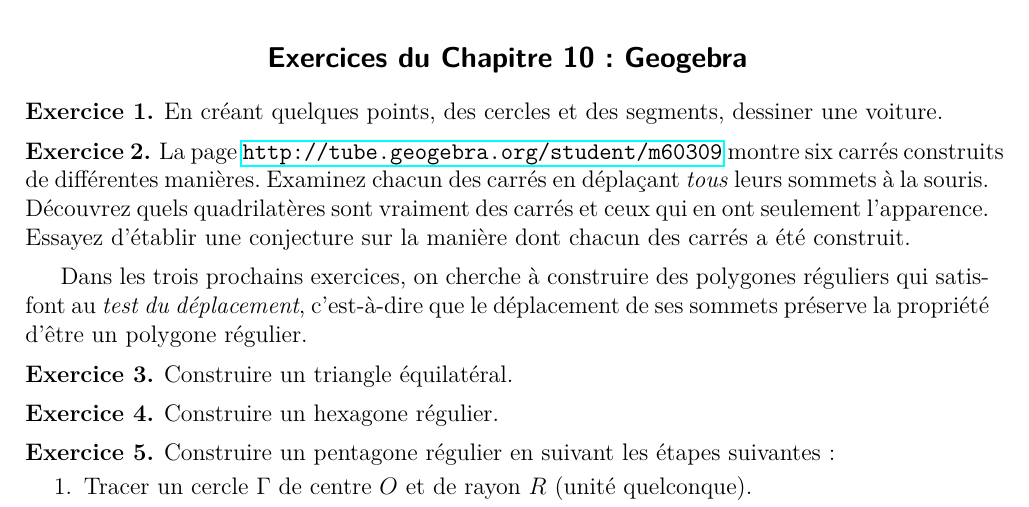
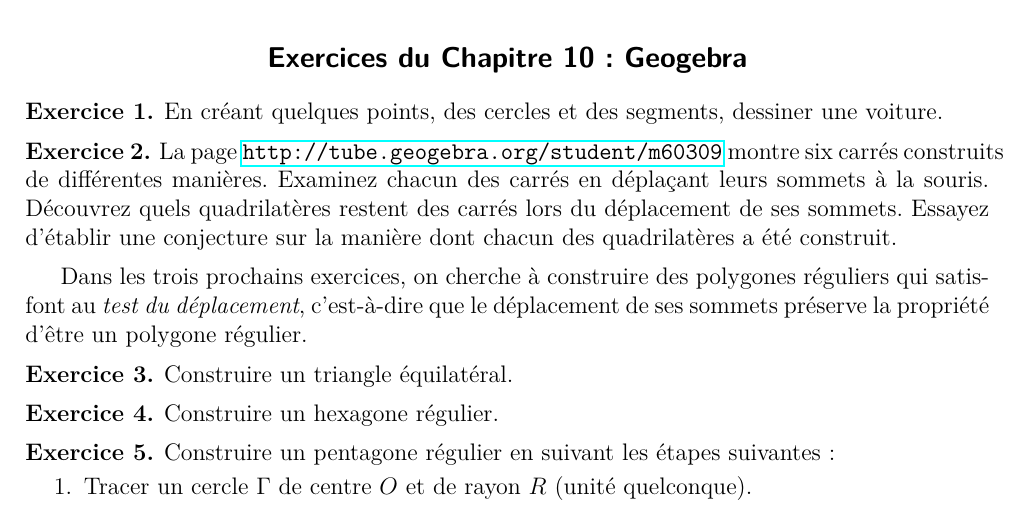
Before and after one commit to seblabbe/MATH2010-Logiciels-mathematiques, a LaTeX document (Exercices/tp6.tex, which reads Exercices/chap10.tex): part of the page, cut so that both start at the same text. Compiled offline with pdfLaTeX.

Commit message:
exo modif

```diff
--- a/Exercices/chap10.tex
+++ b/Exercices/chap10.tex
@@ -9,9 +9,9 @@ En créant quelques points, des cercles et des segments, dessiner une voiture.
 \begin{exercice}
 La page \url{http://tube.geogebra.org/student/m60309} montre six carrés
 construits de différentes manières.  Examinez chacun des carrés en déplaçant
-\emph{tous} leurs sommets à la souris.  Découvrez quels quadrilatères sont
-vraiment des carrés et ceux qui en ont seulement l’apparence.  Essayez d'établir
-une conjecture sur la manière dont chacun des carrés a été construit.
+leurs sommets à la souris. Découvrez quels quadrilatères restent des carrés lors
+du déplacement de ses sommets. Essayez d'établir une conjecture sur la manière
+dont chacun des quadrilatères a été construit.
 \end{exercice}
 
 Dans les trois prochains exercices, on cherche à construire des polygones
```
